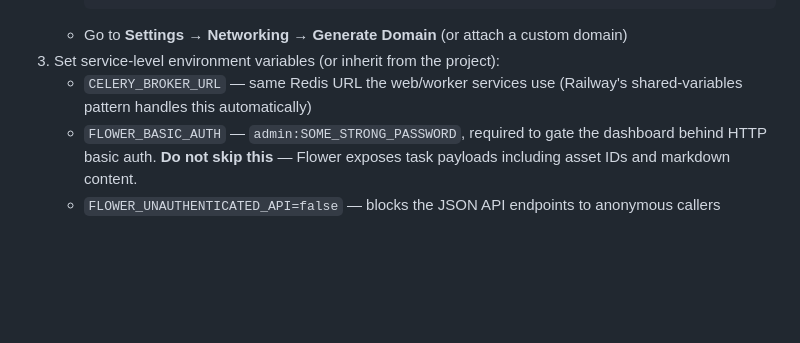
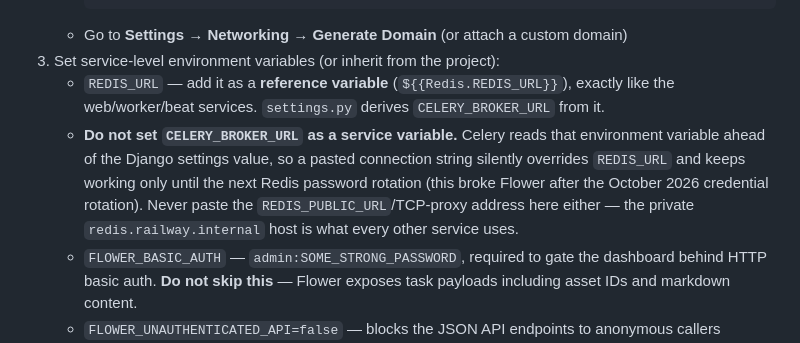
Before and after one commit to mbryantms/ATProject, a Markdown page: DEPLOYMENT.md, the part around the change. Rendered like a GitHub page; blank space fills up the shorter version.

Commit message:
docs: Flower must reference REDIS_URL, never set CELERY_BROKER_URL
A pasted CELERY_BROKER_URL (pointing at the Redis TCP proxy) overrode the
Django-derived broker setting and left Flower on a stale password after the
October 2026 credential rotation. Step 2.6 now matches how the other Celery
services are wired.

````diff
--- a/DEPLOYMENT.md
+++ b/DEPLOYMENT.md
@@ -121,7 +121,8 @@ Flower is already in `pyproject.toml`; use it for a persistent, full-featured Ce
      ```
    - Go to **Settings** → **Networking** → **Generate Domain** (or attach a custom domain)
 3. Set service-level environment variables (or inherit from the project):
-   - `CELERY_BROKER_URL` — same Redis URL the web/worker services use (Railway's shared-variables pattern handles this automatically)
+   - `REDIS_URL` — add it as a **reference variable** (`${{Redis.REDIS_URL}}`), exactly like the web/worker/beat services. `settings.py` derives `CELERY_BROKER_URL` from it.
+   - **Do not set `CELERY_BROKER_URL` as a service variable.** Celery reads that environment variable ahead of the Django settings value, so a pasted connection string silently overrides `REDIS_URL` and keeps working only until the next Redis password rotation (this broke Flower after the October 2026 credential rotation). Never paste the `REDIS_PUBLIC_URL`/TCP-proxy address here either — the private `redis.railway.internal` host is what every other service uses.
    - `FLOWER_BASIC_AUTH` — `admin:SOME_STRONG_PASSWORD`, required to gate the dashboard behind HTTP basic auth. **Do not skip this** — Flower exposes task payloads including asset IDs and markdown content.
    - `FLOWER_UNAUTHENTICATED_API=false` — blocks the JSON API endpoints to anonymous callers
 4. Visit `https://<flower-service>.up.railway.app/flower/` (note the `/flower/` prefix matches `--url_prefix`); log in with the credentials from `FLOWER_BASIC_AUTH`.
````
